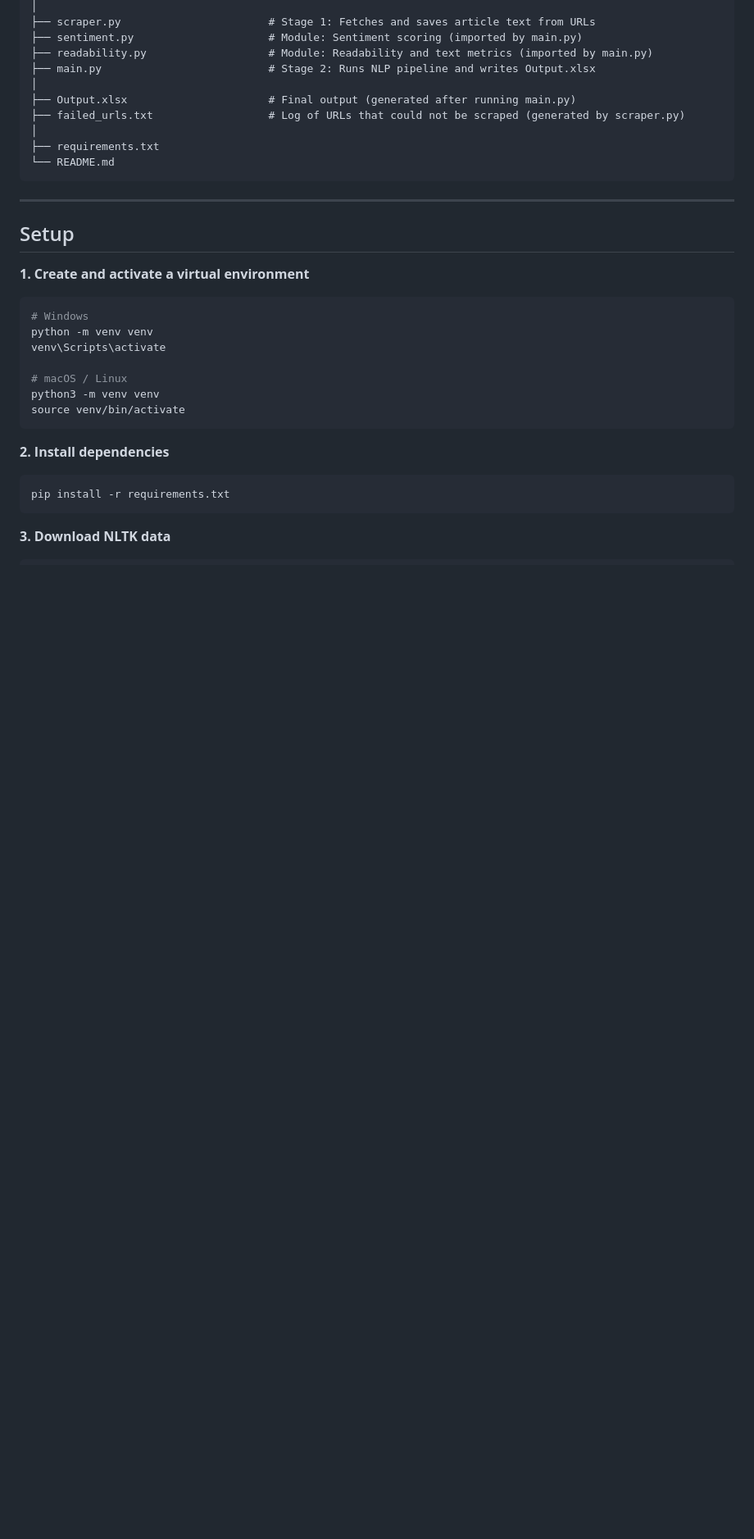
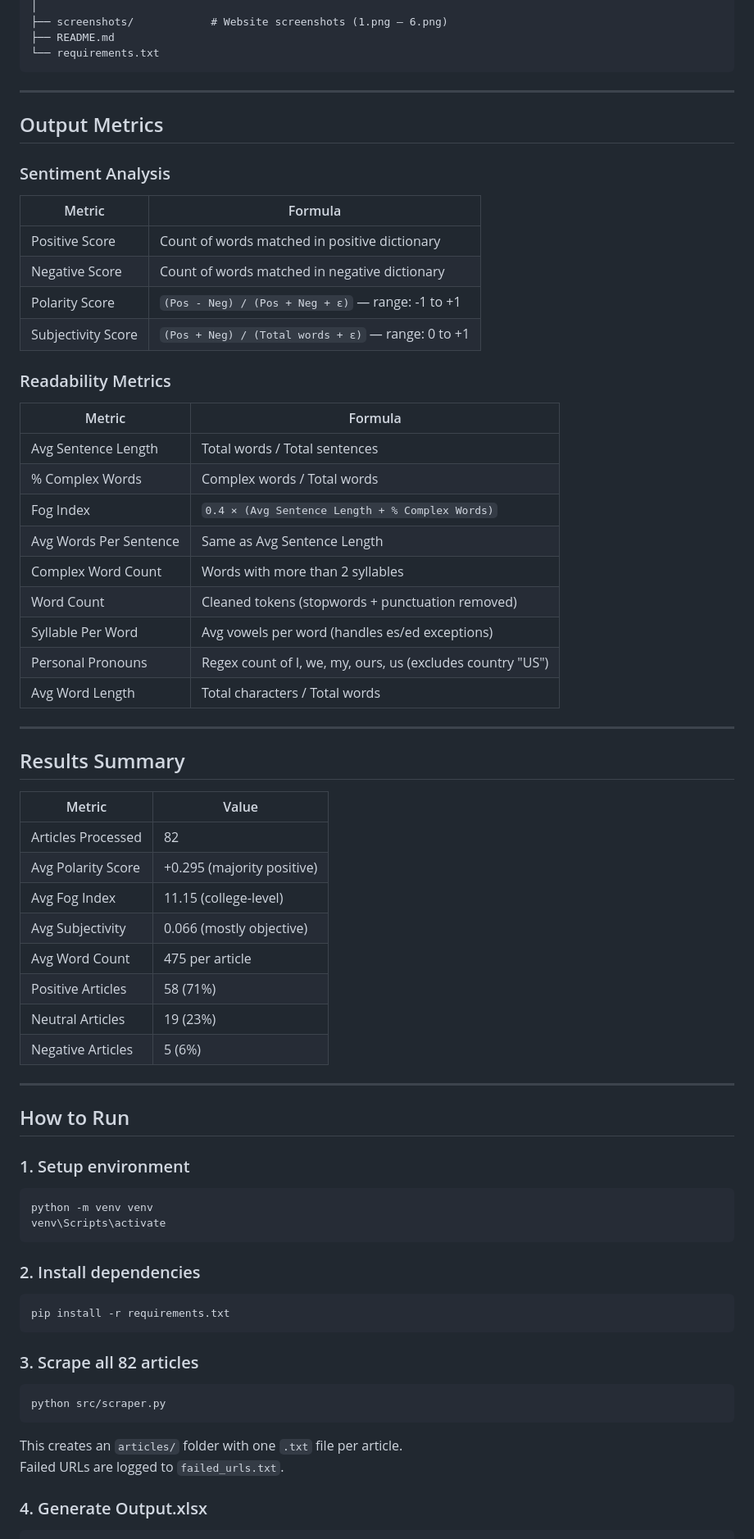
Before and after one commit to crazyshubham/InsightScan, a Markdown page: README.md, the part around one of its changes. Shown at 82% size. Drawn GitHub-style; blank space fills up the shorter version.

````diff
--- a/README.md
+++ b/README.md
@@ -27,38 +66,70 @@ project/
 │
-├── scraper.py                       # Stage 1: Fetches and saves article text from URLs
-├── sentiment.py                     # Module: Sentiment scoring (imported by main.py)
-├── readability.py                   # Module: Readability and text metrics (imported by main.py)
-├── main.py                          # Stage 2: Runs NLP pipeline and writes Output.xlsx
-│
-├── Output.xlsx                      # Final output (generated after running main.py)
-├── failed_urls.txt                  # Log of URLs that could not be scraped (generated by scraper.py)
-│
-├── requirements.txt
-└── README.md
+├── screenshots/            # Website screenshots (1.png – 6.png)
+├── README.md
+└── requirements.txt
 ```
 
 ---
 
-## Setup
+## Output Metrics
 
-**1. Create and activate a virtual environment**
+### Sentiment Analysis
+| Metric | Formula |
+|---|---|
+| Positive Score | Count of words matched in positive dictionary |
+| Negative Score | Count of words matched in negative dictionary |
+| Polarity Score | `(Pos - Neg) / (Pos + Neg + ε)` — range: -1 to +1 |
+| Subjectivity Score | `(Pos + Neg) / (Total words + ε)` — range: 0 to +1 |
 
+### Readability Metrics
+| Metric | Formula |
+|---|---|
+| Avg Sentence Length | Total words / Total sentences |
+| % Complex Words | Complex words / Total words |
+| Fog Index | `0.4 × (Avg Sentence Length + % Complex Words)` |
+| Avg Words Per Sentence | Same as Avg Sentence Length |
+| Complex Word Count | Words with more than 2 syllables |
+| Word Count | Cleaned tokens (stopwords + punctuation removed) |
+| Syllable Per Word | Avg vowels per word (handles es/ed exceptions) |
+| Personal Pronouns | Regex count of I, we, my, ours, us (excludes country "US") |
+| Avg Word Length | Total characters / Total words |
+
+---
+
+## Results Summary
+
+| Metric | Value |
+|---|---|
+| Articles Processed | 82 |
+| Avg Polarity Score | +0.295 (majority positive) |
+| Avg Fog Index | 11.15 (college-level) |
+| Avg Subjectivity | 0.066 (mostly objective) |
+| Avg Word Count | 475 per article |
+| Positive Articles | 58 (71%) |
+| Neutral Articles | 19 (23%) |
+| Negative Articles | 5 (6%) |
+
+---
+
+## How to Run
+
+### 1. Setup environment
 ```bash
-# Windows
 python -m venv venv
 venv\Scripts\activate
-
-# macOS / Linux
-python3 -m venv venv
-source venv/bin/activate
 ```
 
-**2. Install dependencies**
-
+### 2. Install dependencies
 ```bash
 pip install -r requirements.txt
 ```
 
-**3. Download NLTK data**
+### 3. Scrape all 82 articles
+```bash
+python src/scraper.py
+```
+This creates an `articles/` folder with one `.txt` file per article.
+Failed URLs are logged to `failed_urls.txt`.
 
+### 4. Generate Output.xlsx
 ```bash
````
Also changed, not shown: other parts of README.md (+95 -58 lines).
